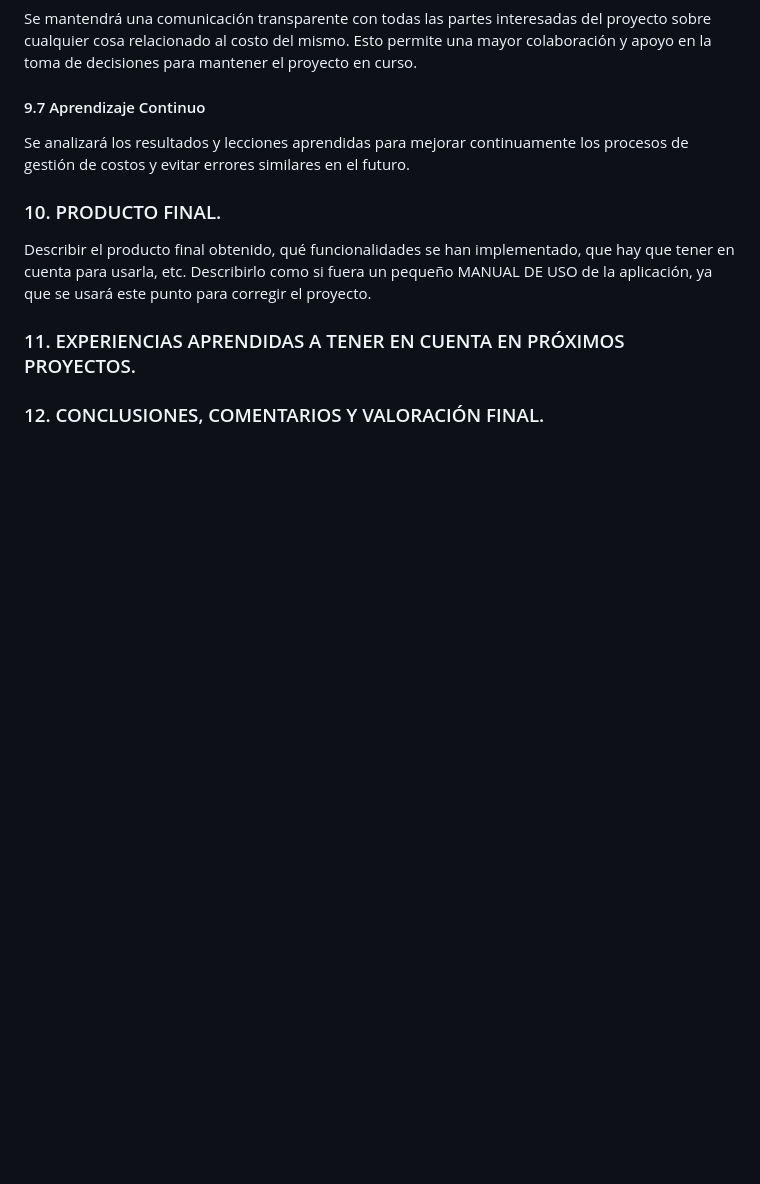
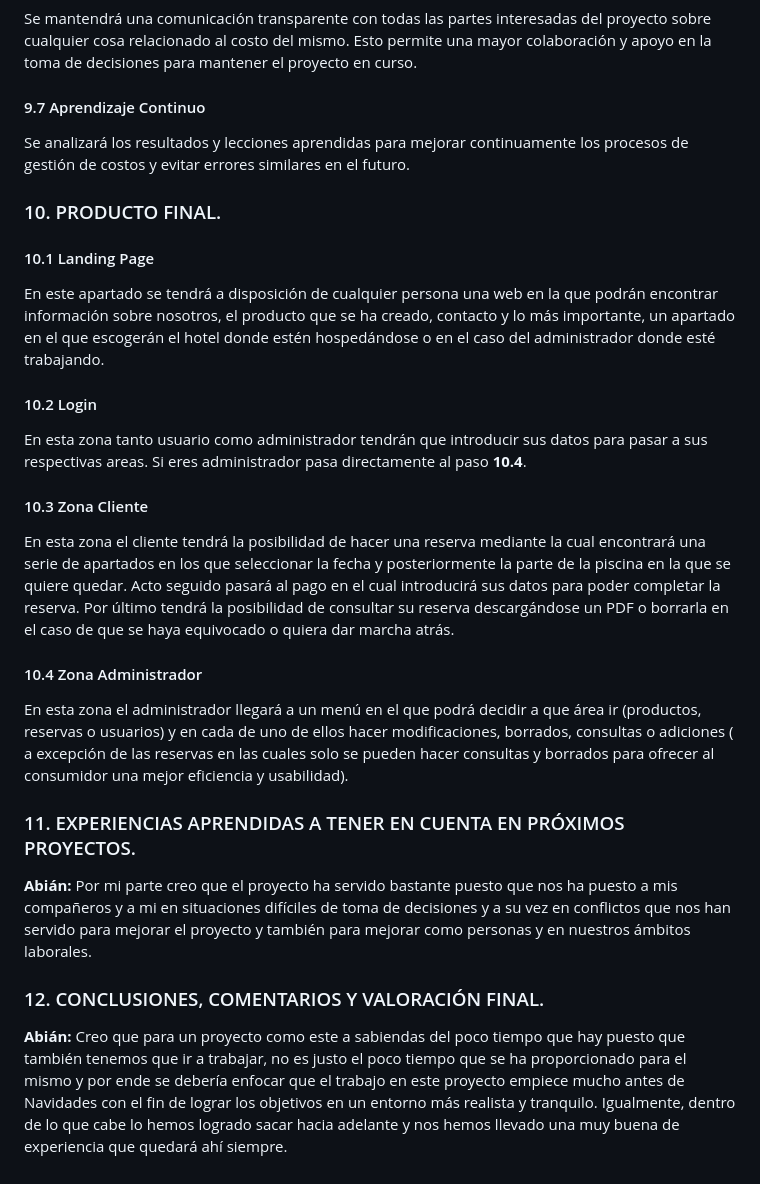
Before and after one commit to TheReported/jhoola, a Markdown page: docs/es/memoriafinal.md, the part around the change printed below. GitHub-like rendering; blank space fills up the shorter version.

```diff
--- a/docs/es/memoriafinal.md
+++ b/docs/es/memoriafinal.md
@@ -139,7 +159,26 @@ Se analizará los resultados y lecciones aprendidas para mejorar continuamente l
 
 ### 10.  PRODUCTO FINAL. <a name="id10"></a>
 
-Describir el producto final obtenido, qué funcionalidades se han implementado, que hay que tener en cuenta para usarla, etc. Describirlo como si fuera un pequeño MANUAL DE USO de la aplicación, ya que se usará este punto para corregir el proyecto.
+#### 10.1 Landing Page
+
+En este apartado se tendrá a disposición de cualquier persona una web en la que podrán encontrar información sobre nosotros, el producto que se ha creado, contacto y lo más importante, un apartado en el que escogerán el hotel donde estén hospedándose o en el caso del administrador donde esté trabajando.
+
+#### 10.2 Login
+
+En esta zona tanto usuario como administrador tendrán que introducir sus datos para pasar a sus respectivas areas. Si eres administrador pasa directamente al paso **10.4**.
+
+#### 10.3 Zona Cliente
+
+En esta zona el cliente tendrá la posibilidad de hacer una reserva mediante la cual encontrará una serie de apartados en los que seleccionar la fecha y posteriormente la parte de la piscina en la que se quiere quedar. Acto seguido pasará al pago en el cual introducirá sus datos para poder completar la reserva. Por último tendrá la posibilidad de consultar su reserva descargándose un PDF o borrarla en el caso de que se haya equivocado o quiera dar marcha atrás.
+
+#### 10.4 Zona Administrador
+
+En esta zona el administrador llegará a un menú en el que podrá decidir a que área ir (productos, reservas o usuarios) y en cada de uno de ellos hacer modificaciones, borrados, consultas o adiciones ( a excepción de las reservas en las cuales solo se pueden hacer consultas y borrados para ofrecer al consumidor una mejor eficiencia y usabilidad).
 
 ### 11.  EXPERIENCIAS APRENDIDAS A TENER EN CUENTA EN PRÓXIMOS PROYECTOS. <a name="id11"></a>
+
+**Abián:** Por mi parte creo que el proyecto ha servido bastante puesto que nos ha puesto a mis compañeros y a mi en situaciones difíciles de toma de decisiones y a su vez en conflictos que nos han servido para mejorar el proyecto y también para mejorar como personas y en nuestros ámbitos laborales.
+
 ### 12.  CONCLUSIONES, COMENTARIOS Y VALORACIÓN FINAL. <a name="id12"></a>
+
+**Abián:** Creo que para un proyecto como este a sabiendas del poco tiempo que hay puesto que también tenemos que ir a trabajar, no es justo el poco tiempo que se ha proporcionado para el mismo y por ende se debería enfocar que el  trabajo en este proyecto empiece mucho antes de Navidades con el fin de lograr los objetivos en un entorno más realista y tranquilo. Igualmente, dentro de lo que cabe lo hemos logrado sacar hacia adelante y nos hemos llevado una muy buena de experiencia que quedará ahí siempre.
```
Also changed, not shown: other parts of docs/es/memoriafinal.md (+22 -2 lines).
